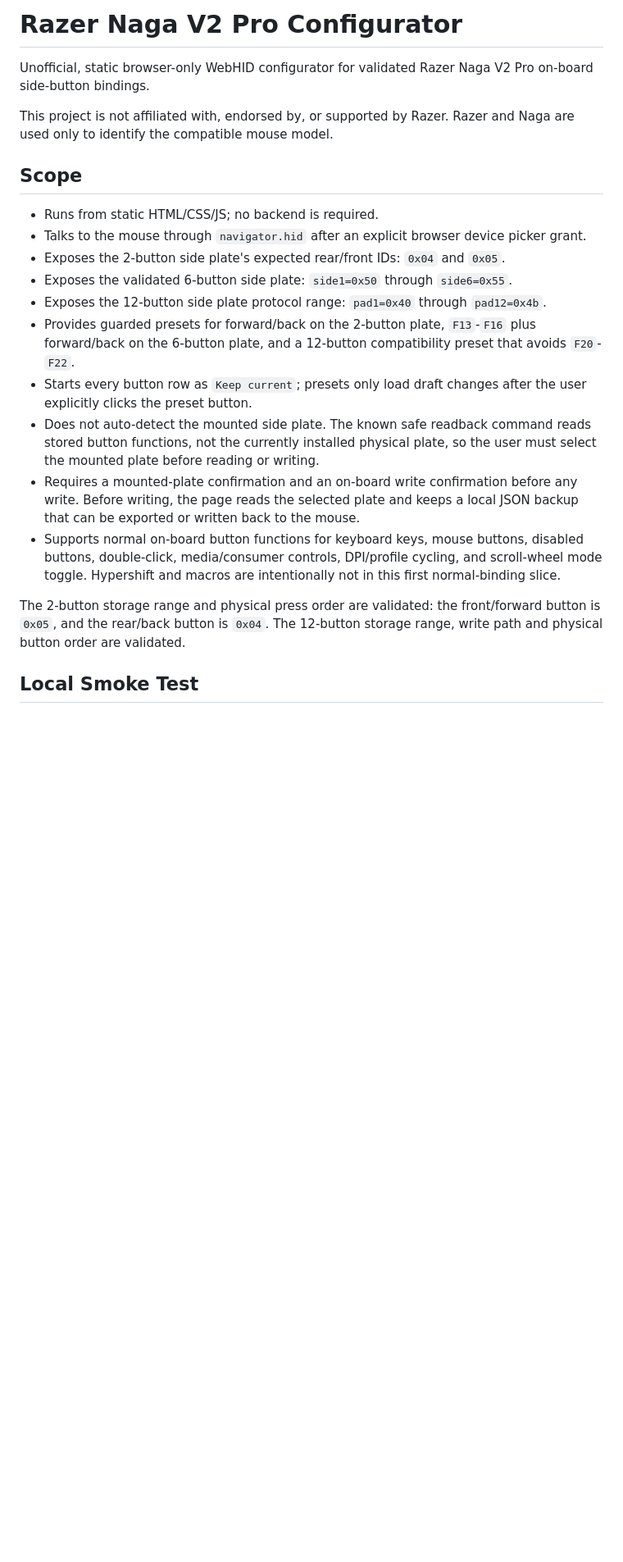
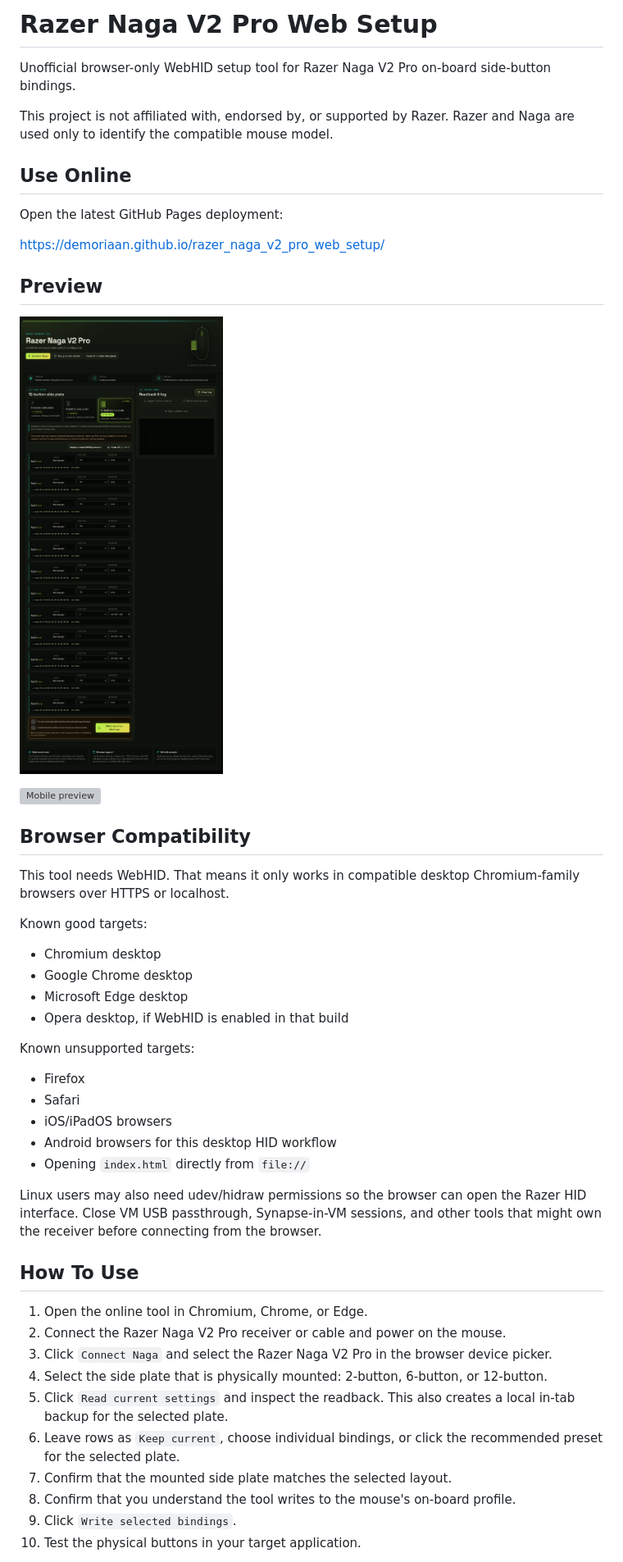
Before and after one commit to demoriaan/razer_naga_v2_pro_web_setup, a Markdown page: apps/naga-configurator/README.md, the part around one of its changes. Shown at 82% size. GitHub-like rendering; blank space fills up the shorter version; grey boxes are pictures that could not be loaded.

Commit message:
Improve project README

```diff
--- a/apps/naga-configurator/README.md
+++ b/apps/naga-configurator/README.md
@@ -1,40 +1,61 @@
-# Razer Naga V2 Pro Configurator
+# Razer Naga V2 Pro Web Setup
 
-Unofficial, static browser-only WebHID configurator for validated Razer Naga V2
-Pro on-board side-button bindings.
+Unofficial browser-only WebHID setup tool for Razer Naga V2 Pro on-board
+side-button bindings.
 
 This project is not affiliated with, endorsed by, or supported by Razer. Razer
 and Naga are used only to identify the compatible mouse model.
 
-## Scope
+## Use Online
 
-- Runs from static HTML/CSS/JS; no backend is required.
-- Talks to the mouse through `navigator.hid` after an explicit browser device
-  picker grant.
-- Exposes the 2-button side plate's expected rear/front IDs: `0x04` and
-  `0x05`.
-- Exposes the validated 6-button side plate: `side1=0x50` through
-  `side6=0x55`.
-- Exposes the 12-button side plate protocol range: `pad1=0x40` through
-  `pad12=0x4b`.
-- Provides guarded presets for forward/back on the 2-button plate,
-  `F13`-`F16` plus forward/back on the 6-button plate, and a 12-button
-  compatibility preset that avoids `F20`-`F22`.
-- Starts every button row as `Keep current`; presets only load draft changes
-  after the user explicitly clicks the preset button.
-- Does not auto-detect the mounted side plate. The known safe readback command
-  reads stored button functions, not the currently installed physical plate, so
-  the user must select the mounted plate before reading or writing.
-- Requires a mounted-plate confirmation and an on-board write confirmation
-  before any write. Before writing, the page reads the selected plate and keeps
-  a local JSON backup that can be exported or written back to the mouse.
-- Supports normal on-board button functions for keyboard keys, mouse buttons,
-  disabled buttons, double-click, media/consumer controls, DPI/profile cycling,
-  and scroll-wheel mode toggle. Hypershift and macros are intentionally not in
-  this first normal-binding slice.
+Open the latest GitHub Pages deployment:
 
-The 2-button storage range and physical press order are validated: the
-front/forward button is `0x05`, and the rear/back button is `0x04`. The
-12-button storage range, write path and physical button order are validated.
+<https://demoriaan.github.io/razer_naga_v2_pro_web_setup/>
 
-## Local Smoke Test
+## Preview
+
+![Desktop preview](../../docs/previews/naga-configurator.png)
+
+![Mobile preview](../../docs/previews/naga-configurator-mobile.png)
+
+## Browser Compatibility
+
+This tool needs WebHID. That means it only works in compatible desktop
+Chromium-family browsers over HTTPS or localhost.
+
+Known good targets:
+
+- Chromium desktop
+- Google Chrome desktop
+- Microsoft Edge desktop
+- Opera desktop, if WebHID is enabled in that build
+
+Known unsupported targets:
+
+- Firefox
+- Safari
+- iOS/iPadOS browsers
+- Android browsers for this desktop HID workflow
+- Opening `index.html` directly from `file://`
+
+Linux users may also need udev/hidraw permissions so the browser can open the
+Razer HID interface. Close VM USB passthrough, Synapse-in-VM sessions, and other
+tools that might own the receiver before connecting from the browser.
+
+## How To Use
+
+1. Open the online tool in Chromium, Chrome, or Edge.
+2. Connect the Razer Naga V2 Pro receiver or cable and power on the mouse.
+3. Click `Connect Naga` and select the Razer Naga V2 Pro in the browser device
+   picker.
+4. Select the side plate that is physically mounted: 2-button, 6-button, or
+   12-button.
+5. Click `Read current settings` and inspect the readback. This also creates a
+   local in-tab backup for the selected plate.
+6. Leave rows as `Keep current`, choose individual bindings, or click the
+   recommended preset for the selected plate.
+7. Confirm that the mounted side plate matches the selected layout.
+8. Confirm that you understand the tool writes to the mouse's on-board profile.
+9. Click `Write selected bindings`.
+10. Test the physical buttons in your target application.
+
```
Also changed, not shown: other parts of apps/naga-configurator/README.md (+50 -21 lines), README.md (+103 -53 lines).
